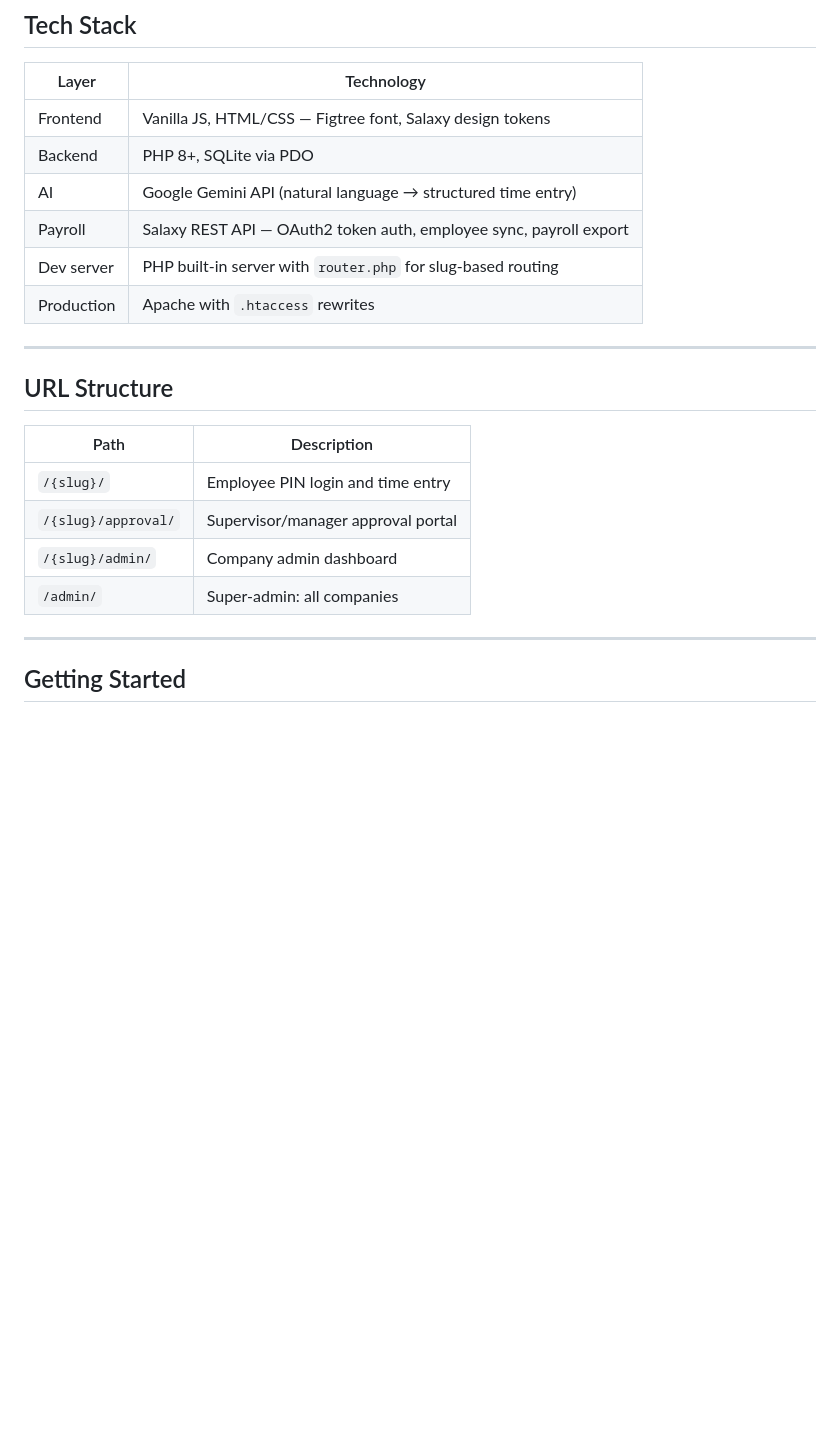
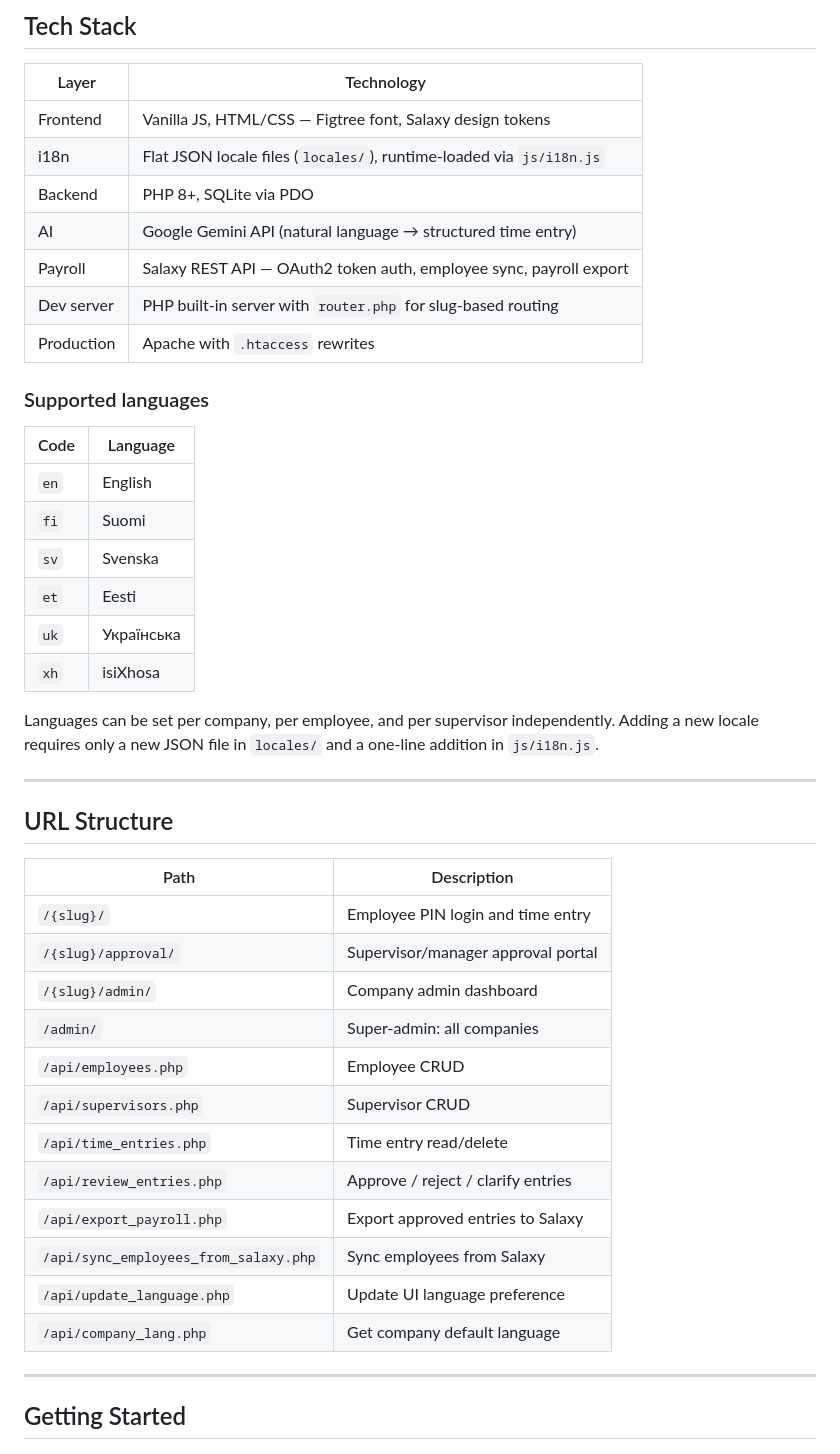
Before and after one commit to jisosavi/TimeTrackingApp, a Markdown page: README.md, the part around one of its changes. Rendered like a GitHub page; blank space fills up the shorter version.

```diff
--- a/README.md
+++ b/README.md
@@ -123,11 +123,25 @@ Nothing else is needed for onboarding, no configuration or installing anything!
 | Layer | Technology |
 |---|---|
 | Frontend | Vanilla JS, HTML/CSS — Figtree font, Salaxy design tokens |
+| i18n | Flat JSON locale files (`locales/`), runtime-loaded via `js/i18n.js` |
 | Backend | PHP 8+, SQLite via PDO |
 | AI | Google Gemini API (natural language → structured time entry) |
 | Payroll | Salaxy REST API — OAuth2 token auth, employee sync, payroll export |
 | Dev server | PHP built-in server with `router.php` for slug-based routing |
 | Production | Apache with `.htaccess` rewrites |
+
+### Supported languages
+
+| Code | Language |
+|---|---|
+| `en` | English |
+| `fi` | Suomi |
+| `sv` | Svenska |
+| `et` | Eesti |
+| `uk` | Українська |
+| `xh` | isiXhosa |
+
+Languages can be set per company, per employee, and per supervisor independently. Adding a new locale requires only a new JSON file in `locales/` and a one-line addition in `js/i18n.js`.
 
 ---
 
@@ -139,6 +153,14 @@ Nothing else is needed for onboarding, no configuration or installing anything!
 | `/{slug}/approval/` | Supervisor/manager approval portal |
 | `/{slug}/admin/` | Company admin dashboard |
 | `/admin/` | Super-admin: all companies |
+| `/api/employees.php` | Employee CRUD |
+| `/api/supervisors.php` | Supervisor CRUD |
+| `/api/time_entries.php` | Time entry read/delete |
+| `/api/review_entries.php` | Approve / reject / clarify entries |
+| `/api/export_payroll.php` | Export approved entries to Salaxy |
+| `/api/sync_employees_from_salaxy.php` | Sync employees from Salaxy |
+| `/api/update_language.php` | Update UI language preference |
+| `/api/company_lang.php` | Get company default language |
 
 ---
 
```
Also changed, not shown: other parts of README.md (+21 -9 lines).
